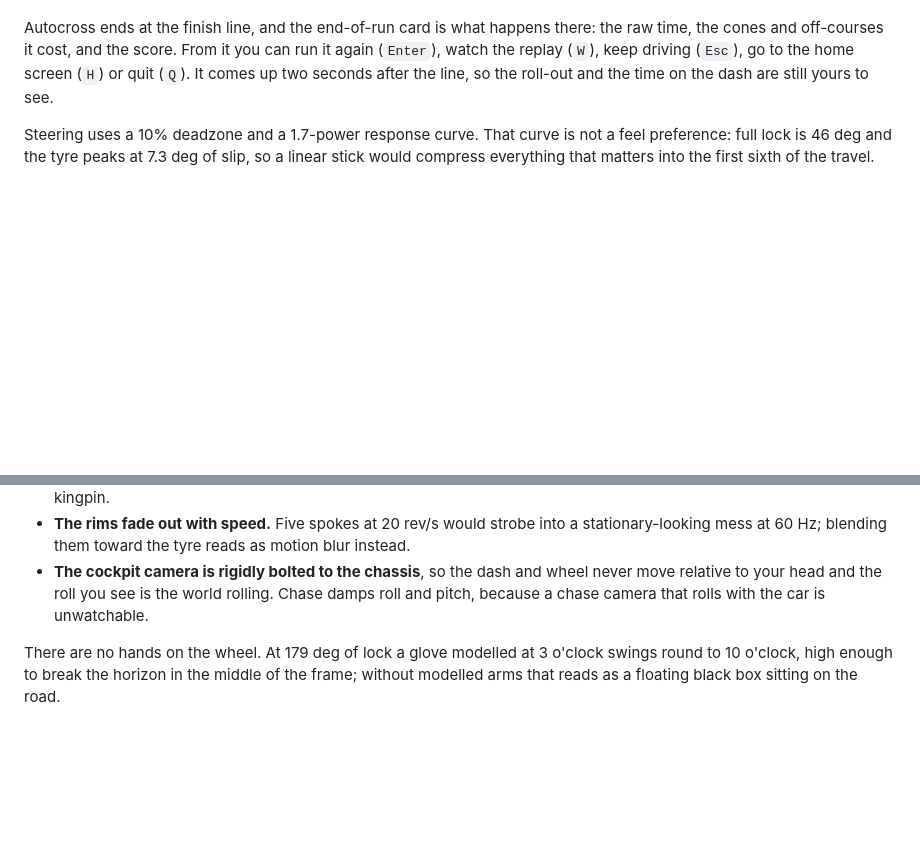
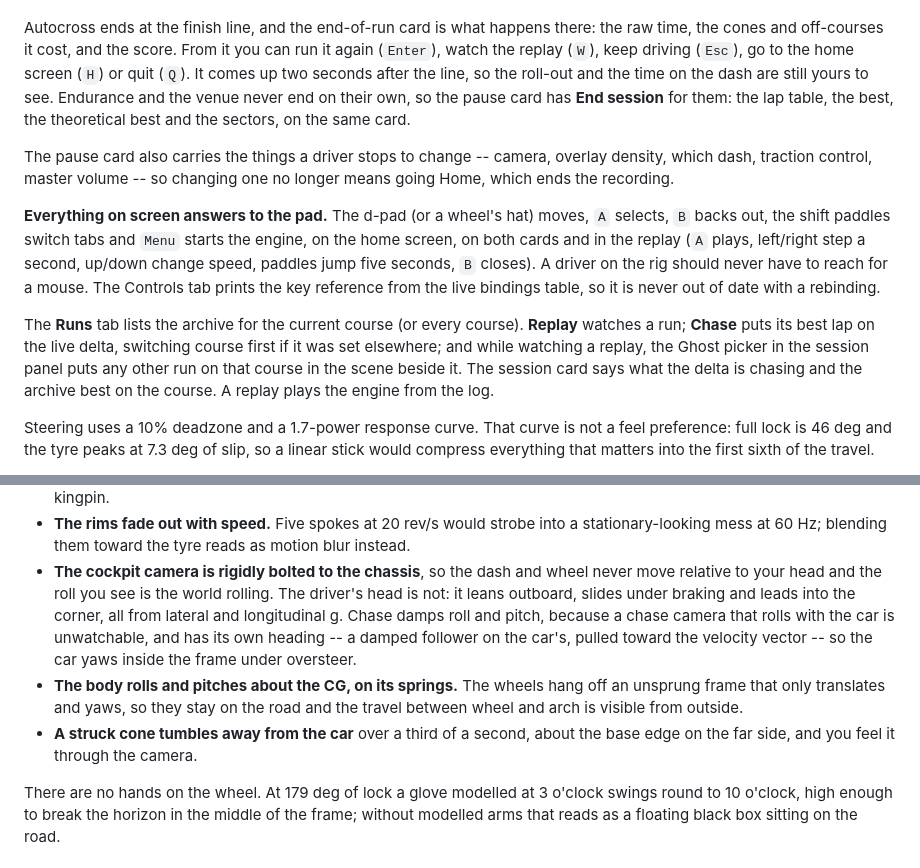
Before and after one commit to NIXELFi/fsae-sim, a Markdown page: sim/README.md, 2 parts joined by grey strips. Drawn GitHub-style; blank space fills up the shorter version.

Commit message:
README: the pad, the cards, the Runs tab and what the cameras do now
Co-Authored-By: Claude Fable 5.1 <noreply@anthropic.com>
Claude-Session: https://claude.ai/code/session_01AwptRKYLsmwTPayuCAXDm6

```diff
--- a/sim/README.md
+++ b/sim/README.md
@@ -90,6 +90,28 @@ there: the raw time, the cones and off-courses it cost, and the score. From it
 you can run it again (`Enter`), watch the replay (`W`), keep driving (`Esc`),
 go to the home screen (`H`) or quit (`Q`). It comes up two seconds after the
 line, so the roll-out and the time on the dash are still yours to see.
+Endurance and the venue never end on their own, so the pause card has **End
+session** for them: the lap table, the best, the theoretical best and the
+sectors, on the same card.
+
+The pause card also carries the things a driver stops to change -- camera,
+overlay density, which dash, traction control, master volume -- so changing
+one no longer means going Home, which ends the recording.
+
+**Everything on screen answers to the pad.** The d-pad (or a wheel's hat)
+moves, `A` selects, `B` backs out, the shift paddles switch tabs and `Menu`
+starts the engine, on the home screen, on both cards and in the replay
+(`A` plays, left/right step a second, up/down change speed, paddles jump
+five seconds, `B` closes). A driver on the rig should never have to reach for
+a mouse. The Controls tab prints the key reference from the live bindings
+table, so it is never out of date with a rebinding.
+
+The **Runs** tab lists the archive for the current course (or every course).
+**Replay** watches a run; **Chase** puts its best lap on the live delta,
+switching course first if it was set elsewhere; and while watching a replay,
+the Ghost picker in the session panel puts any other run on that course in
+the scene beside it. The session card says what the delta is chasing and the
+archive best on the course. A replay plays the engine from the log.
 
 Steering uses a 10% deadzone and a 1.7-power response curve. That curve is not
 a feel preference: full lock is 46 deg and the tyre peaks at 7.3 deg of slip, so
@@ -204,8 +226,16 @@ is where the car's corners actually are.
   motion blur instead.
 - **The cockpit camera is rigidly bolted to the chassis**, so the dash and wheel
   never move relative to your head and the roll you see is the world rolling.
-  Chase damps roll and pitch, because a chase camera that rolls with the car is
-  unwatchable.
+  The driver's head is not: it leans outboard, slides under braking and leads
+  into the corner, all from lateral and longitudinal g. Chase damps roll and
+  pitch, because a chase camera that rolls with the car is unwatchable, and
+  has its own heading -- a damped follower on the car's, pulled toward the
+  velocity vector -- so the car yaws inside the frame under oversteer.
+- **The body rolls and pitches about the CG, on its springs.** The wheels hang
+  off an unsprung frame that only translates and yaws, so they stay on the
+  road and the travel between wheel and arch is visible from outside.
+- **A struck cone tumbles away from the car** over a third of a second,
+  about the base edge on the far side, and you feel it through the camera.
 
 There are no hands on the wheel. At 179 deg of lock a glove modelled at 3 o'clock
 swings round to 10 o'clock, high enough to break the horizon in the middle of
```
